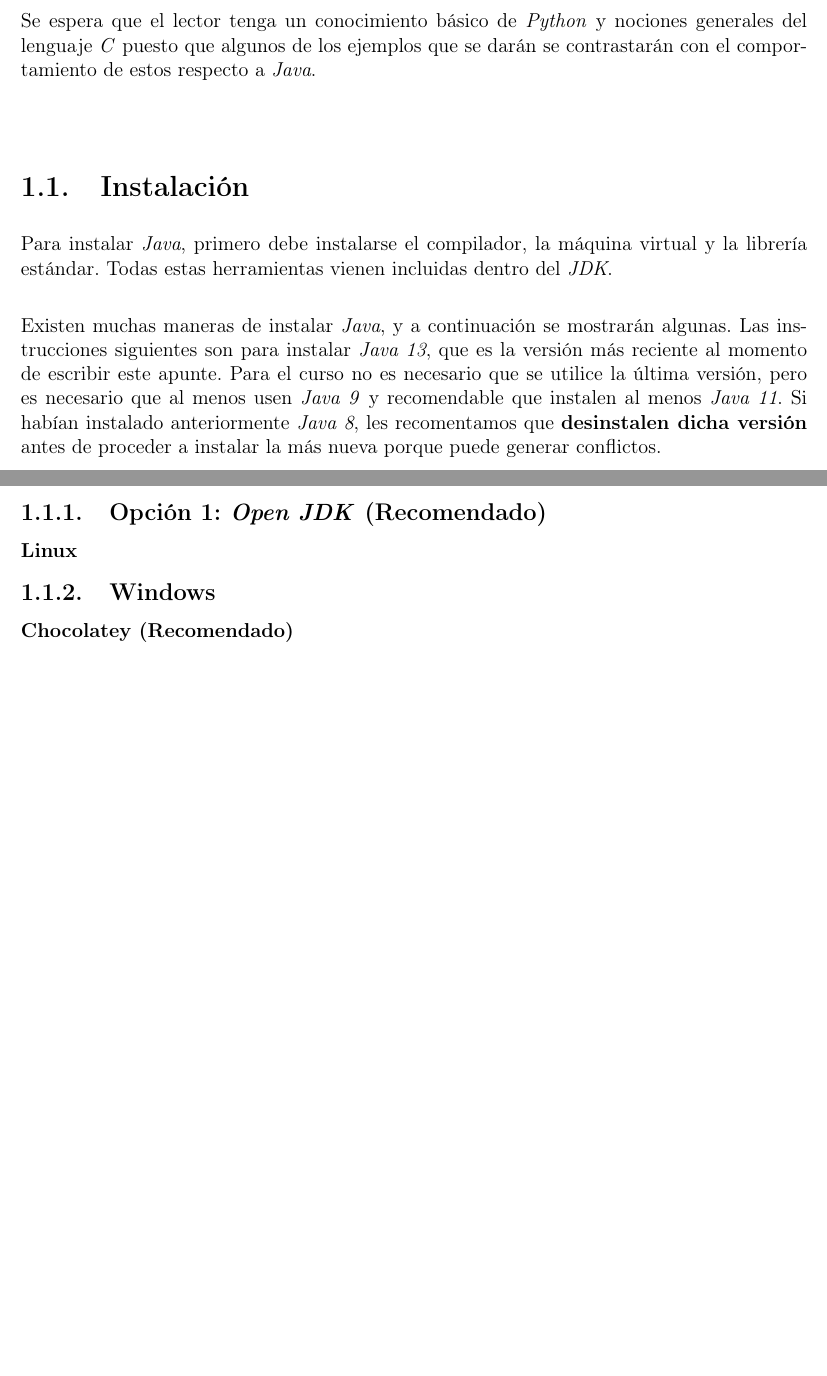
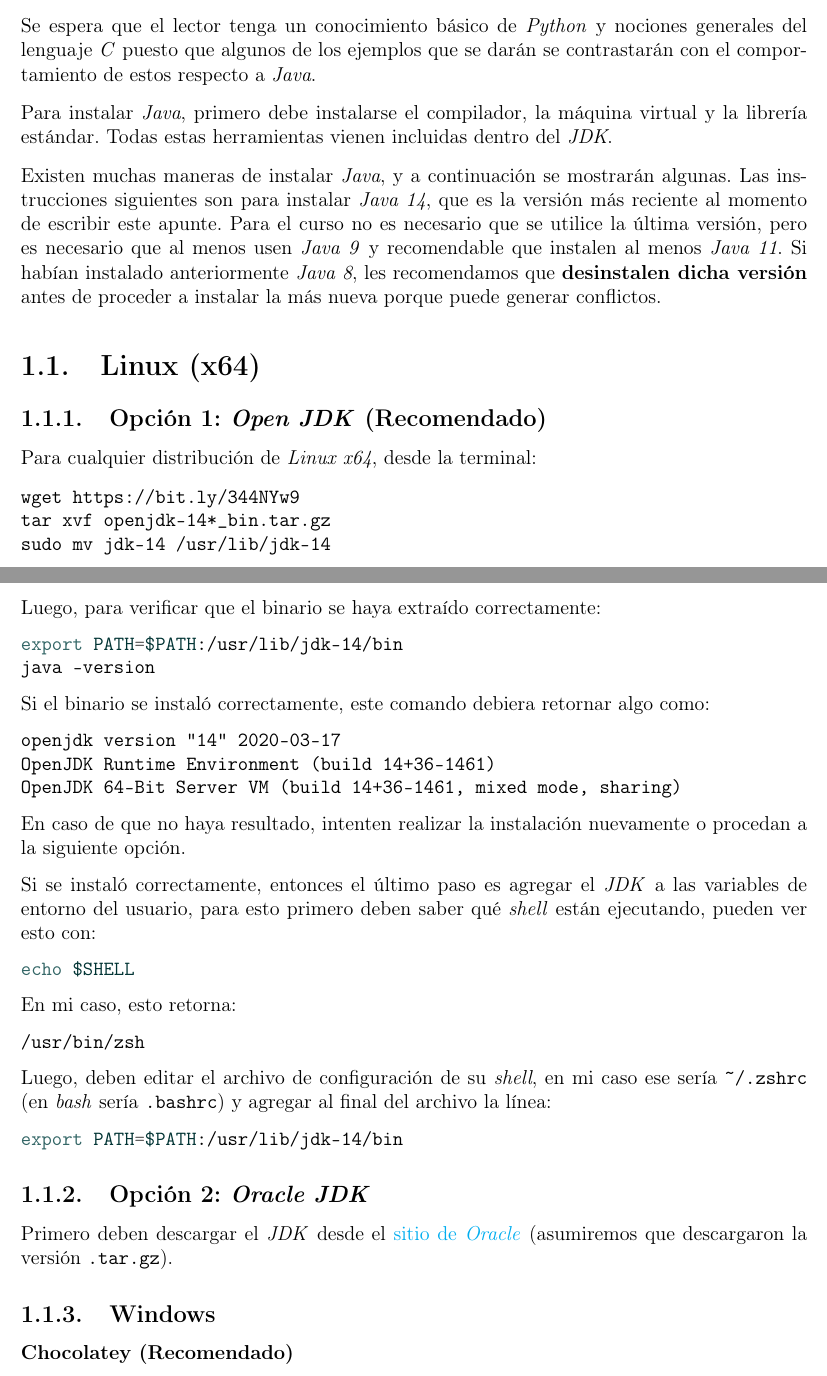
Before and after one commit to r8vnhill/software-design-book-es, a LaTeX book (src/latex/Apunte.tex, which reads src/latex/JDK/Linux.tex, src/latex/Java.tex): two parts of pages 9 and 10 of 38 before the commit and two parts of pages 9 and 10 of 40 after it, joined at a grey line, cut so that both start at the same text, the shorter picture padded with empty space. Compiled offline with pdfLaTeX.

Commit message:
Linux OpenJDK

```diff
--- a/src/latex/Apunte.tex
+++ b/src/latex/Apunte.tex
@@ -110,7 +110,7 @@
 
   \mainmatter
   \part{Herramientas necesarias y recomendadas}
-    \include{Java}
+    \import{./}{Java.tex}
     \include{Git}
   %
   \part{Objetos en \textit{Java}}
--- /dev/null
+++ b/src/latex/JDK/Linux.tex
@@ -0,0 +1,57 @@
+\section{Linux (x64)}
+  \subsection{Opción 1: \textit{Open JDK} (Recomendado)}
+    Para cualquier distribución de \textit{Linux x64}, desde la terminal:
+
+    \begin{minted}{bash}
+      wget https://bit.ly/344NYw9
+      tar xvf openjdk-14*_bin.tar.gz
+      sudo mv jdk-14 /usr/lib/jdk-14
+    \end{minted}
+
+    Luego, para verificar que el binario se haya extraído correctamente:
+
+    \begin{minted}{bash}
+      export PATH=$PATH:/usr/lib/jdk-14/bin
+      java -version
+    \end{minted}
+
+    Si el binario se instaló correctamente, este comando debiera retornar algo como:
+
+    \begin{minted}{text}
+      openjdk version "14" 2020-03-17
+      OpenJDK Runtime Environment (build 14+36-1461)
+      OpenJDK 64-Bit Server VM (build 14+36-1461, mixed mode, sharing)
+    \end{minted}
+
+    En caso de que no haya resultado, intenten realizar la instalación nuevamente o
+    procedan a la siguiente opción.
+
+    Si se instaló correctamente, entonces el último paso es agregar el \textit{JDK} a
+    las variables de entorno del usuario, para esto primero deben saber qué
+    \textit{shell} están ejecutando, pueden ver esto con:
+
+    \begin{minted}{bash}
+      echo $SHELL
+    \end{minted}
+
+    En mi caso, esto retorna:
+
+    \begin{minted}{text}
+      /usr/bin/zsh
+    \end{minted}
+
+    Luego, deben editar el archivo de configuración de su \textit{shell}, en mi caso ese
+    sería \mintinline{bash}{~/.zshrc} (en \textit{bash} sería \texttt{.bashrc}) y
+    agregar al final del archivo la línea:
+
+    \begin{minted}{bash}
+      export PATH=$PATH:/usr/lib/jdk-14/bin
+    \end{minted}
+  %
+
+  \subsection{Opción 2: \textit{Oracle JDK}}
+    Primero deben descargar el \textit{JDK} desde el
+    \href{https://www.oracle.com/java/technologies/javase-jdk14-downloads.html}{sitio de
+    \textit{Oracle}} (asumiremos que descargaron la versión \texttt{.tar.gz}).
+  %
+%
--- a/src/latex/Java.tex
+++ b/src/latex/Java.tex
@@ -11,25 +11,21 @@
   generales del lenguaje \textit{C} puesto que algunos de los ejemplos que se darán se
   contrastarán con el comportamiento de estos respecto a \textit{Java}.
 
-  \section{Instalación}
   Para instalar \textit{Java}, primero debe instalarse el compilador, la máquina virtual
   y la librería estándar.
   Todas estas herramientas vienen incluidas dentro del \textit{JDK}.
 
   Existen muchas maneras de instalar \textit{Java}, y a continuación se mostrarán
   algunas.
-    Las instrucciones siguientes son para instalar \textit{Java 13}, que es la versión más
+  Las instrucciones siguientes son para instalar \textit{Java 14}, que es la versión más
   reciente al momento de escribir este apunte.
   Para el curso no es necesario que se utilice la última versión, pero es necesario que
   al menos usen \textit{Java 9} y recomendable que instalen al menos \textit{Java 11}.
-    Si habían instalado anteriormente \textit{Java 8}, les recomentamos que
+  Si habían instalado anteriormente \textit{Java 8}, les recomendamos que
   \textbf{desinstalen dicha versión} antes de proceder a instalar la más nueva porque
   puede generar conflictos.
 
-    \subsection{Opción 1: \textit{Open JDK} (Recomendado)}
-      \subsubsection{Linux}
-      %
-    %
+  \subimport{JDK/}{Linux.tex}
   \subsection{Windows}
     \subsubsection{Chocolatey (Recomendado)}
       Si no lo tienen instalado, el primer paso sería instalar el gestor de paquetes
```
Also changed, not shown: src/latex/De Python a Java.tex (+1 -0 lines), src/latex/OOP, de Python a Java/Herencia.tex (added, +65 -0 lines), src/latex/OOP.tex (+1 -0 lines), Apunte.pdf, src/latex/Java.tex (1 more changed lines), 2 other files. Lines whose indentation alone changed are shown as unchanged.
